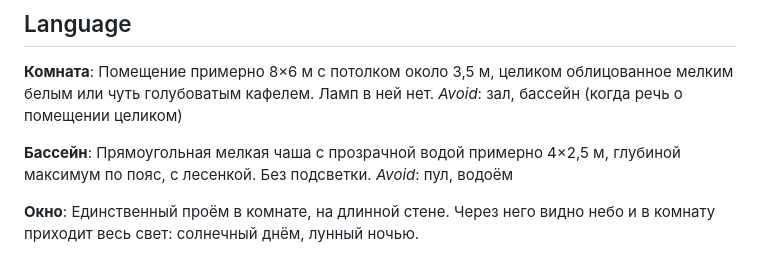
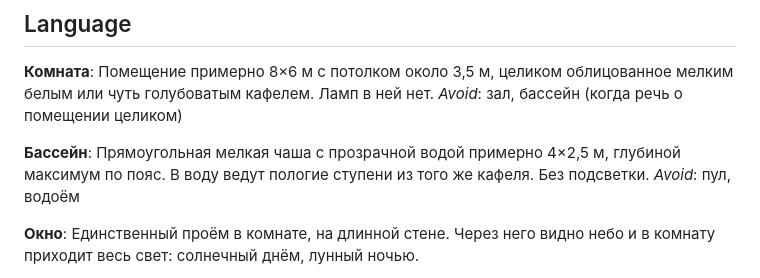
Before and after one commit to Pitr-Griffin/pool-room, a Markdown page: GLOSSARY.md, the part around the change. Rendered like a GitHub page.

```diff
--- a/GLOSSARY.md
+++ b/GLOSSARY.md
@@ -9,7 +9,7 @@
 _Avoid_: зал, бассейн (когда речь о помещении целиком)
 
 **Бассейн**:
-Прямоугольная мелкая чаша с прозрачной водой примерно 4×2,5 м, глубиной максимум по пояс, с лесенкой. Без подсветки.
+Прямоугольная мелкая чаша с прозрачной водой примерно 4×2,5 м, глубиной максимум по пояс. В воду ведут пологие ступени из того же кафеля. Без подсветки.
 _Avoid_: пул, водоём
 
 **Окно**:
```
Also changed, not shown: README.md (+8 -3 lines), docs/night.jpg (added), docs/screenshot.jpg, 9 other files.
